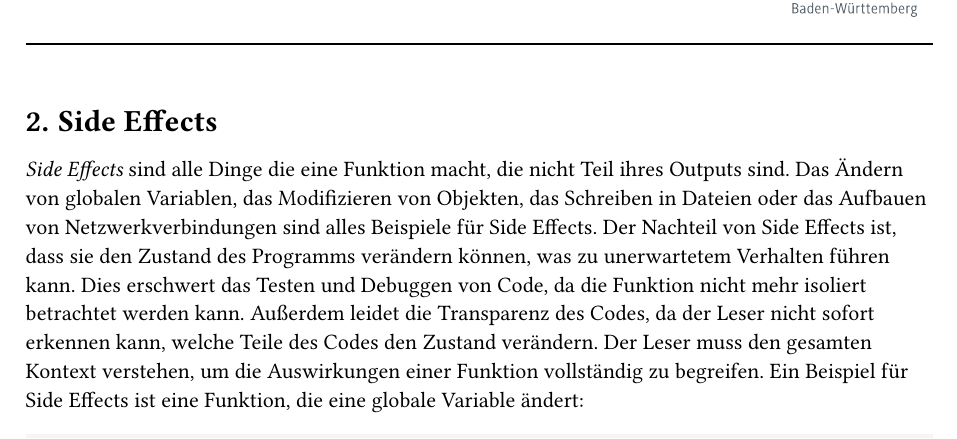
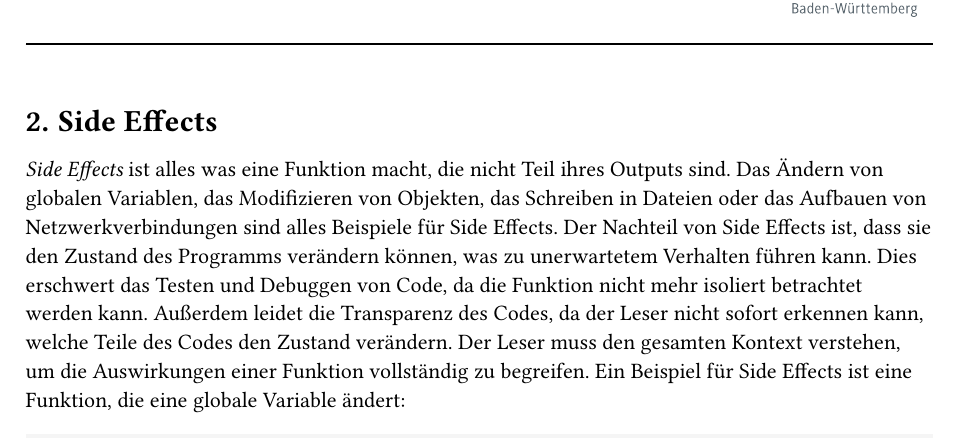
Before and after one commit to the-coding-carrot/Funktionale-Programmierung-Hausarbeit, a Typst document (main.typ, which reads side-effects.typ): part of page 4 of 14, cut so that both start at the same text. Compiled offline with Typst 0.15.

Commit message:
Stil verbessert

````diff
--- a/side-effects.typ
+++ b/side-effects.typ
@@ -1,7 +1,7 @@
 #import "util.typ": *
 
 = Side Effects <Side-Effects>
-#emph[Side Effects] sind alle Dinge die eine Funktion macht, die nicht Teil ihres Outputs sind. Das Ändern von globalen Variablen, das Modifizieren von Objekten, das Schreiben in Dateien oder das Aufbauen von Netzwerkverbindungen sind alles Beispiele für Side Effects. Der Nachteil von Side Effects ist, dass sie den Zustand des Programms verändern können, was zu unerwartetem Verhalten führen kann. Dies erschwert das Testen und Debuggen von Code, da die Funktion nicht mehr isoliert betrachtet werden kann. Außerdem leidet die Transparenz des Codes, da der Leser nicht sofort erkennen kann, welche Teile des Codes den Zustand verändern. Der Leser muss den gesamten Kontext verstehen, um die Auswirkungen einer Funktion vollständig zu begreifen. Ein Beispiel für Side Effects ist eine Funktion, die eine globale Variable ändert:
+#emph[Side Effects] ist alles was eine Funktion macht, die nicht Teil ihres Outputs sind. Das Ändern von globalen Variablen, das Modifizieren von Objekten, das Schreiben in Dateien oder das Aufbauen von Netzwerkverbindungen sind alles Beispiele für Side Effects. Der Nachteil von Side Effects ist, dass sie den Zustand des Programms verändern können, was zu unerwartetem Verhalten führen kann. Dies erschwert das Testen und Debuggen von Code, da die Funktion nicht mehr isoliert betrachtet werden kann. Außerdem leidet die Transparenz des Codes, da der Leser nicht sofort erkennen kann, welche Teile des Codes den Zustand verändern. Der Leser muss den gesamten Kontext verstehen, um die Auswirkungen einer Funktion vollständig zu begreifen. Ein Beispiel für Side Effects ist eine Funktion, die eine globale Variable ändert:
 
 #figure(```python
 counter = 0
````
Also changed, not shown: main.typ (+1 -0 lines).
